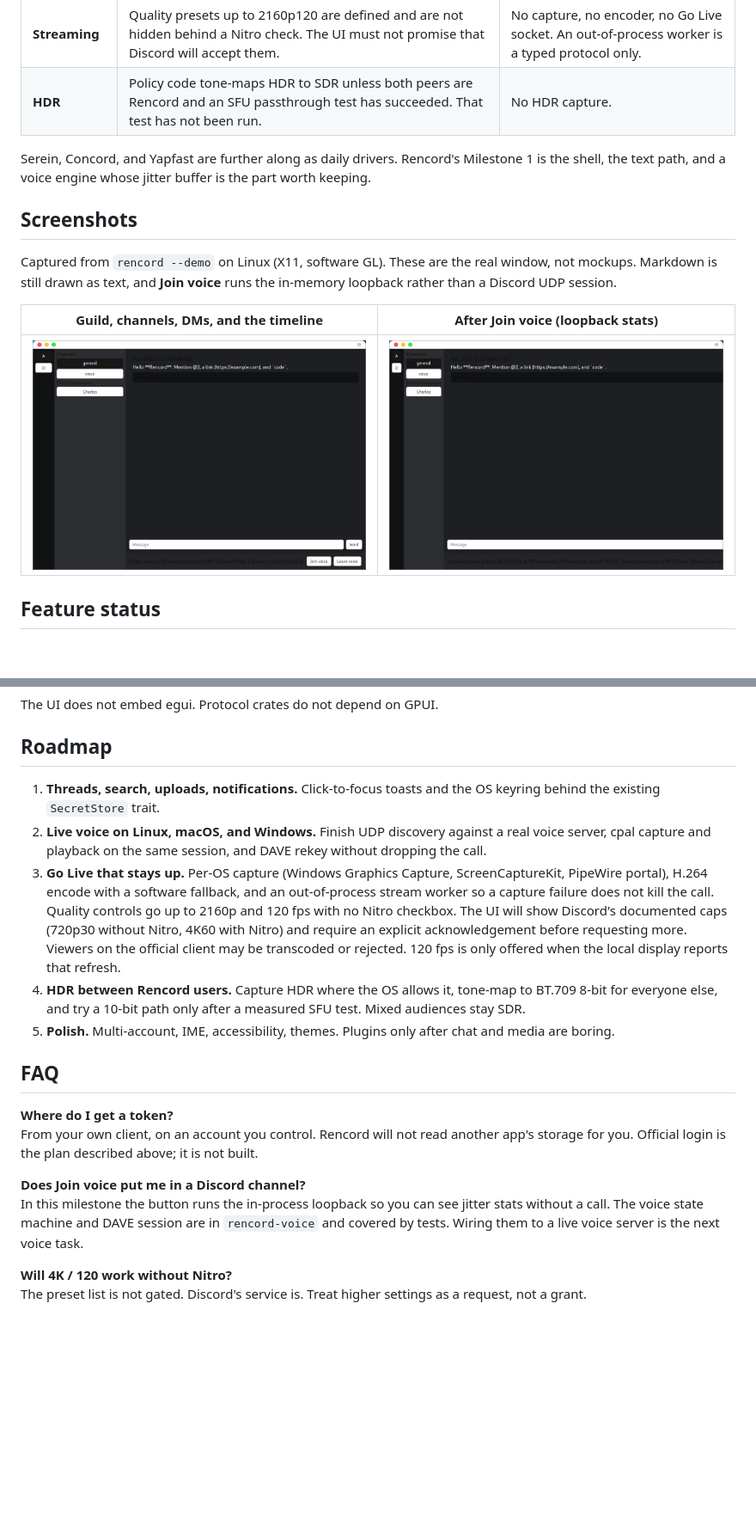
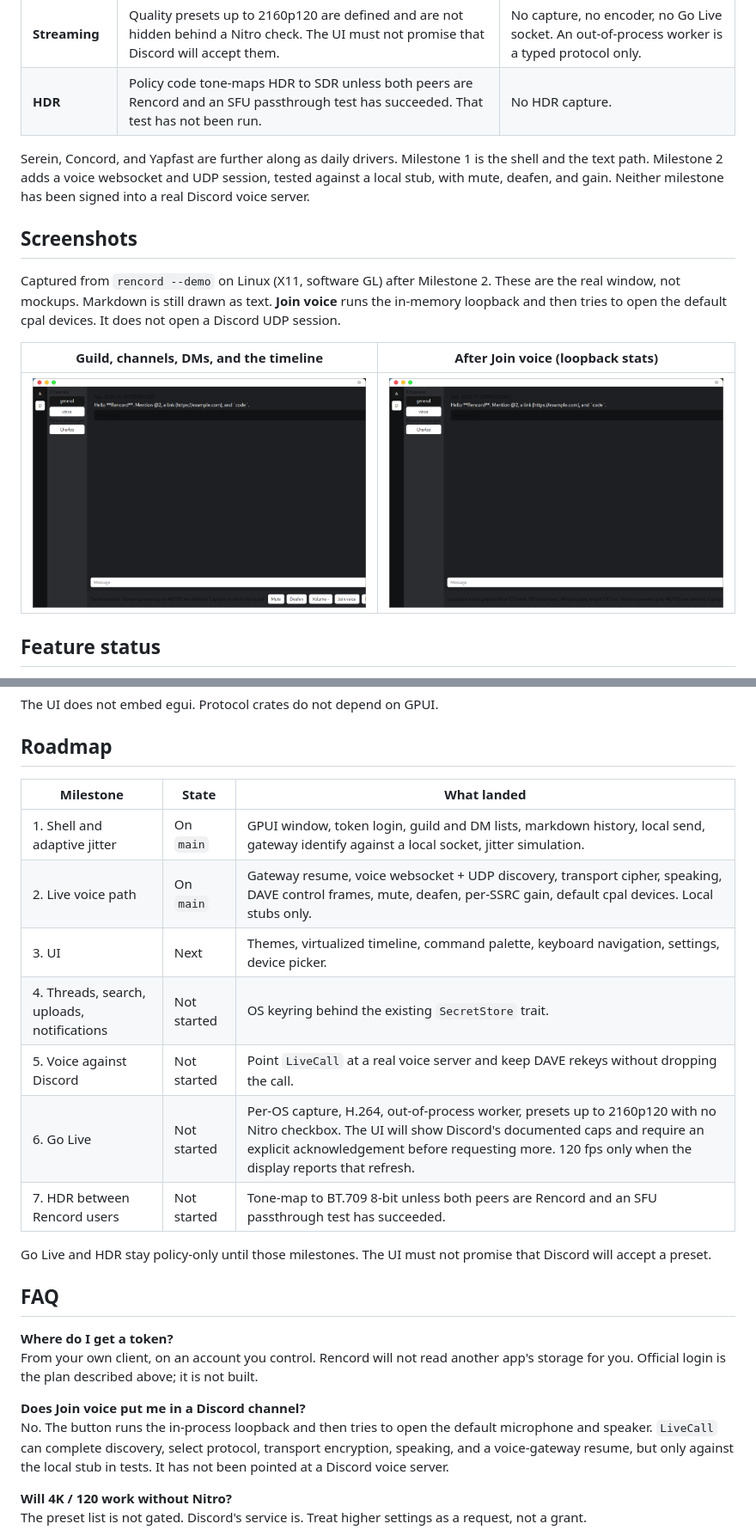
Before and after one commit to Rabellion/Rencord, a Markdown page: README.md, 2 parts joined by grey strips. Shown at 86% size. GitHub-like rendering; pictures changed too: docs/screenshots/shell.png, docs/screenshots/voice.png; blank space fills up the shorter version.

```diff
--- a/README.md
+++ b/README.md
@@ -44,11 +44,11 @@ Several native Rust clients already exist. Rencord is aimed at the gaps that sho
 | **Streaming** | Quality presets up to 2160p120 are defined and are not hidden behind a Nitro check. The UI must not promise that Discord will accept them. | No capture, no encoder, no Go Live socket. An out-of-process worker is a typed protocol only. |
 | **HDR** | Policy code tone-maps HDR to SDR unless both peers are Rencord and an SFU passthrough test has succeeded. That test has not been run. | No HDR capture. |
 
-Serein, Concord, and Yapfast are further along as daily drivers. Rencord's Milestone 1 is the shell, the text path, and a voice engine whose jitter buffer is the part worth keeping.
+Serein, Concord, and Yapfast are further along as daily drivers. Milestone 1 is the shell and the text path. Milestone 2 adds a voice websocket and UDP session, tested against a local stub, with mute, deafen, and gain. Neither milestone has been signed into a real Discord voice server.
 
 ## Screenshots
 
-Captured from `rencord --demo` on Linux (X11, software GL). These are the real window, not mockups. Markdown is still drawn as text, and **Join voice** runs the in-memory loopback rather than a Discord UDP session.
+Captured from `rencord --demo` on Linux (X11, software GL) after Milestone 2. These are the real window, not mockups. Markdown is still drawn as text. **Join voice** runs the in-memory loopback and then tries to open the default cpal devices. It does not open a Discord UDP session.
 
 | Guild, channels, DMs, and the timeline | After Join voice (loopback stats) |
 | :---: | :---: |
@@ -170,11 +181,17 @@ The UI does not embed egui. Protocol crates do not depend on GPUI.
 
 ## Roadmap
 
-1. **Threads, search, uploads, notifications.** Click-to-focus toasts and the OS keyring behind the existing `SecretStore` trait.
-2. **Live voice on Linux, macOS, and Windows.** Finish UDP discovery against a real voice server, cpal capture and playback on the same session, and DAVE rekey without dropping the call.
-3. **Go Live that stays up.** Per-OS capture (Windows Graphics Capture, ScreenCaptureKit, PipeWire portal), H.264 encode with a software fallback, and an out-of-process stream worker so a capture failure does not kill the call. Quality controls go up to 2160p and 120 fps with no Nitro checkbox. The UI will show Discord's documented caps (720p30 without Nitro, 4K60 with Nitro) and require an explicit acknowledgement before requesting more. Viewers on the official client may be transcoded or rejected. 120 fps is only offered when the local display reports that refresh.
-4. **HDR between Rencord users.** Capture HDR where the OS allows it, tone-map to BT.709 8-bit for everyone else, and try a 10-bit path only after a measured SFU test. Mixed audiences stay SDR.
-5. **Polish.** Multi-account, IME, accessibility, themes. Plugins only after chat and media are boring.
+| Milestone | State | What landed |
+| --- | --- | --- |
+| 1. Shell and adaptive jitter | On `main` | GPUI window, token login, guild and DM lists, markdown history, local send, gateway identify against a local socket, jitter simulation. |
+| 2. Live voice path | On `main` | Gateway resume, voice websocket + UDP discovery, transport cipher, speaking, DAVE control frames, mute, deafen, per-SSRC gain, default cpal devices. Local stubs only. |
+| 3. UI | Next | Themes, virtualized timeline, command palette, keyboard navigation, settings, device picker. |
+| 4. Threads, search, uploads, notifications | Not started | OS keyring behind the existing `SecretStore` trait. |
+| 5. Voice against Discord | Not started | Point `LiveCall` at a real voice server and keep DAVE rekeys without dropping the call. |
+| 6. Go Live | Not started | Per-OS capture, H.264, out-of-process worker, presets up to 2160p120 with no Nitro checkbox. The UI will show Discord's documented caps and require an explicit acknowledgement before requesting more. 120 fps only when the display reports that refresh. |
+| 7. HDR between Rencord users | Not started | Tone-map to BT.709 8-bit unless both peers are Rencord and an SFU passthrough test has succeeded. |
+
+Go Live and HDR stay policy-only until those milestones. The UI must not promise that Discord will accept a preset.
 
 ## FAQ
 
@@ -182,7 +199,7 @@ The UI does not embed egui. Protocol crates do not depend on GPUI.
 From your own client, on an account you control. Rencord will not read another app's storage for you. Official login is the plan described above; it is not built.
 
 **Does Join voice put me in a Discord channel?**
-In this milestone the button runs the in-process loopback so you can see jitter stats without a call. The voice state machine and DAVE session are in `rencord-voice` and covered by tests. Wiring them to a live voice server is the next voice task.
+No. The button runs the in-process loopback and then tries to open the default microphone and speaker. `LiveCall` can complete discovery, select protocol, transport encryption, speaking, and a voice-gateway resume, but only against the local stub in tests. It has not been pointed at a Discord voice server.
 
 **Will 4K / 120 work without Nitro?**
 The preset list is not gated. Discord's service is. Treat higher settings as a request, not a grant.
```
Also changed, not shown: other parts of README.md (+14 -3 lines).
